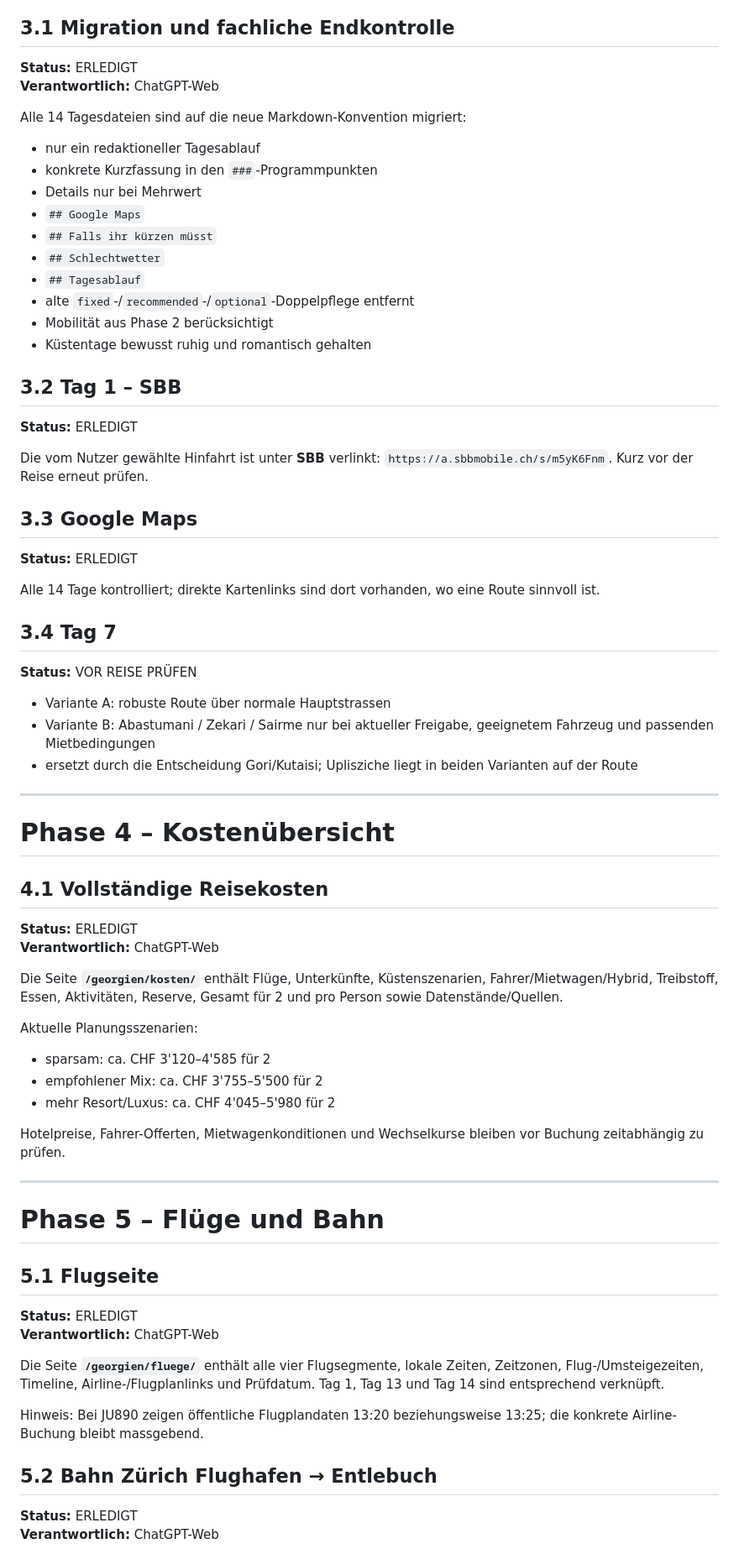
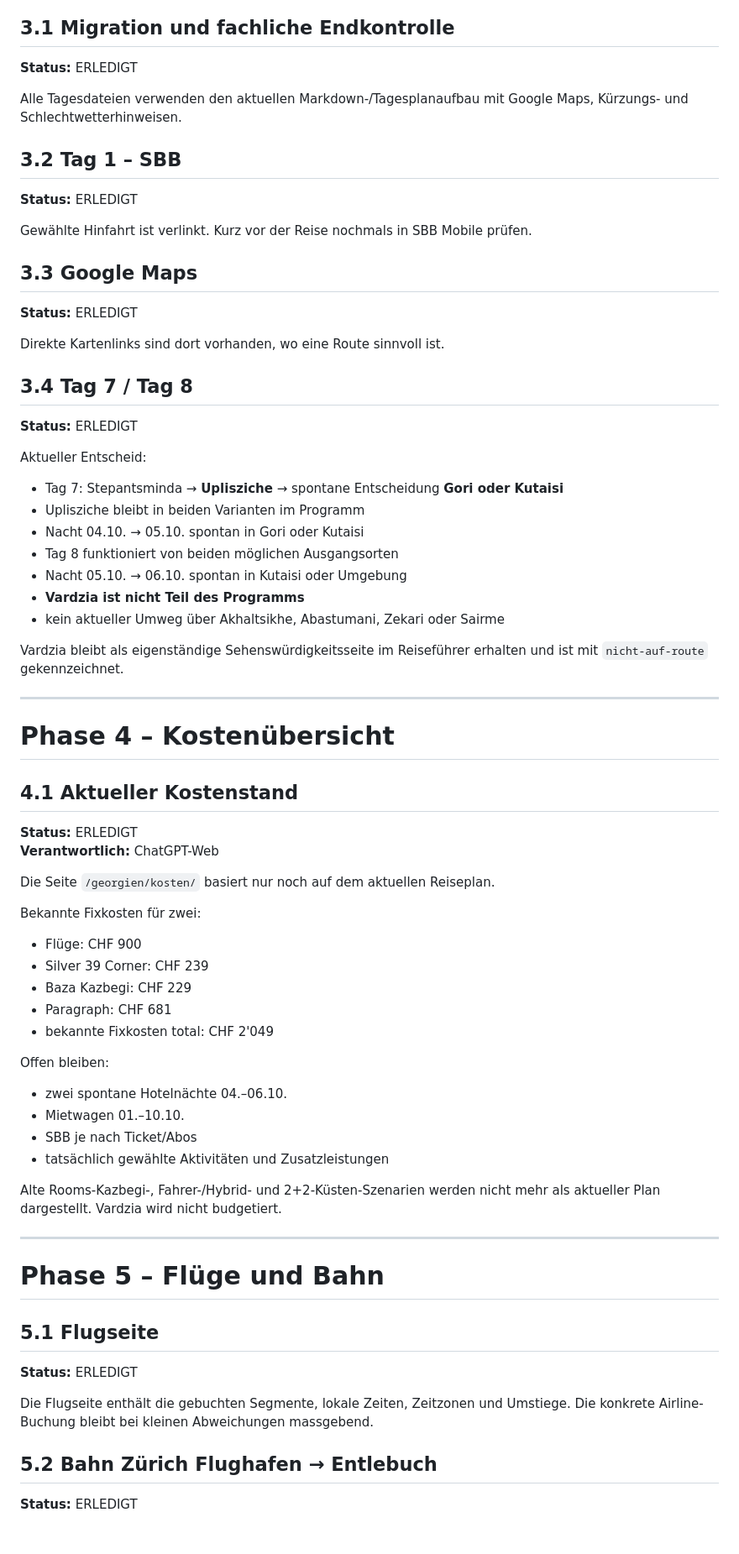
Before and after one commit to manuk95/reisen, a Markdown page: docs/ARBEITSPLAN_AKTUELL.md, the part around one of its changes. Shown at 84% size. GitHub-like rendering.

```diff
--- a/docs/ARBEITSPLAN_AKTUELL.md
+++ b/docs/ARBEITSPLAN_AKTUELL.md
@@ -72,59 +70,64 @@ Für Georgische Heerstrasse und Zekari läuft zusätzlich vom **20. September bi
 ## 3.1 Migration und fachliche Endkontrolle
 
 **Status:** ERLEDIGT
-**Verantwortlich:** ChatGPT-Web
 
-Alle 14 Tagesdateien sind auf die neue Markdown-Konvention migriert:
-
-- nur ein redaktioneller Tagesablauf
-- konkrete Kurzfassung in den `###`-Programmpunkten
-- Details nur bei Mehrwert
-- `## Google Maps`
-- `## Falls ihr kürzen müsst`
-- `## Schlechtwetter`
-- `## Tagesablauf`
-- alte `fixed`-/`recommended`-/`optional`-Doppelpflege entfernt
-- Mobilität aus Phase 2 berücksichtigt
-- Küstentage bewusst ruhig und romantisch gehalten
+Alle Tagesdateien verwenden den aktuellen Markdown-/Tagesplanaufbau mit Google Maps, Kürzungs- und Schlechtwetterhinweisen.
 
 ## 3.2 Tag 1 – SBB
 
 **Status:** ERLEDIGT
 
-Die vom Nutzer gewählte Hinfahrt ist unter **SBB** verlinkt: `https://a.sbbmobile.ch/s/m5yK6Fnm`. Kurz vor der Reise erneut prüfen.
+Gewählte Hinfahrt ist verlinkt. Kurz vor der Reise nochmals in SBB Mobile prüfen.
 
 ## 3.3 Google Maps
 
 **Status:** ERLEDIGT
 
-Alle 14 Tage kontrolliert; direkte Kartenlinks sind dort vorhanden, wo eine Route sinnvoll ist.
+Direkte Kartenlinks sind dort vorhanden, wo eine Route sinnvoll ist.
 
-## 3.4 Tag 7
+## 3.4 Tag 7 / Tag 8
 
-**Status:** VOR REISE PRÜFEN
+**Status:** ERLEDIGT
 
-- Variante A: robuste Route über normale Hauptstrassen
-- Variante B: Abastumani / Zekari / Sairme nur bei aktueller Freigabe, geeignetem Fahrzeug und passenden Mietbedingungen
-- ersetzt durch die Entscheidung Gori/Kutaisi; Uplisziche liegt in beiden Varianten auf der Route
+Aktueller Entscheid:
+
+- Tag 7: Stepantsminda → **Uplisziche** → spontane Entscheidung **Gori oder Kutaisi**
+- Uplisziche bleibt in beiden Varianten im Programm
+- Nacht 04.10. → 05.10. spontan in Gori oder Kutaisi
+- Tag 8 funktioniert von beiden möglichen Ausgangsorten
+- Nacht 05.10. → 06.10. spontan in Kutaisi oder Umgebung
+- **Vardzia ist nicht Teil des Programms**
+- kein aktueller Umweg über Akhaltsikhe, Abastumani, Zekari oder Sairme
+
+Vardzia bleibt als eigenständige Sehenswürdigkeitsseite im Reiseführer erhalten und ist mit `nicht-auf-route` gekennzeichnet.
 
 ---
 
 # Phase 4 – Kostenübersicht
 
-## 4.1 Vollständige Reisekosten
+## 4.1 Aktueller Kostenstand
 
 **Status:** ERLEDIGT
 **Verantwortlich:** ChatGPT-Web
 
-Die Seite **`/georgien/kosten/`** enthält Flüge, Unterkünfte, Küstenszenarien, Fahrer/Mietwagen/Hybrid, Treibstoff, Essen, Aktivitäten, Reserve, Gesamt für 2 und pro Person sowie Datenstände/Quellen.
+Die Seite `/georgien/kosten/` basiert nur noch auf dem aktuellen Reiseplan.
 
-Aktuelle Planungsszenarien:
+Bekannte Fixkosten für zwei:
 
-- sparsam: ca. CHF 3'120–4'585 für 2
-- empfohlener Mix: ca. CHF 3'755–5'500 für 2
-- mehr Resort/Luxus: ca. CHF 4'045–5'980 für 2
+- Flüge: CHF 900
+- Silver 39 Corner: CHF 239
+- Baza Kazbegi: CHF 229
+- Paragraph: CHF 681
+- bekannte Fixkosten total: CHF 2'049
 
-Hotelpreise, Fahrer-Offerten, Mietwagenkonditionen und Wechselkurse bleiben vor Buchung zeitabhängig zu prüfen.
+Offen bleiben:
+
+- zwei spontane Hotelnächte 04.–06.10.
+- Mietwagen 01.–10.10.
+- SBB je nach Ticket/Abos
+- tatsächlich gewählte Aktivitäten und Zusatzleistungen
+
+Alte Rooms-Kazbegi-, Fahrer-/Hybrid- und 2+2-Küsten-Szenarien werden nicht mehr als aktueller Plan dargestellt. Vardzia wird nicht budgetiert.
 
 ---
 
@@ -133,14 +136,10 @@ Hotelpreise, Fahrer-Offerten, Mietwagenkonditionen und Wechselkurse bleiben vor
 ## 5.1 Flugseite
 
 **Status:** ERLEDIGT
-**Verantwortlich:** ChatGPT-Web
 
-Die Seite **`/georgien/fluege/`** enthält alle vier Flugsegmente, lokale Zeiten, Zeitzonen, Flug-/Umsteigezeiten, Timeline, Airline-/Flugplanlinks und Prüfdatum. Tag 1, Tag 13 und Tag 14 sind entsprechend verknüpft.
-
-Hinweis: Bei JU890 zeigen öffentliche Flugplandaten 13:20 beziehungsweise 13:25; die konkrete Airline-Buchung bleibt massgebend.
+Die Flugseite enthält die gebuchten Segmente, lokale Zeiten, Zeitzonen und Umstiege. Die konkrete Airline-Buchung bleibt bei kleinen Abweichungen massgebend.
 
 ## 5.2 Bahn Zürich Flughafen → Entlebuch
 
 **Status:** ERLEDIGT
-**Verantwortlich:** ChatGPT-Web
 
```
Also changed, not shown: other parts of docs/ARBEITSPLAN_AKTUELL.md (+97 -154 lines).
